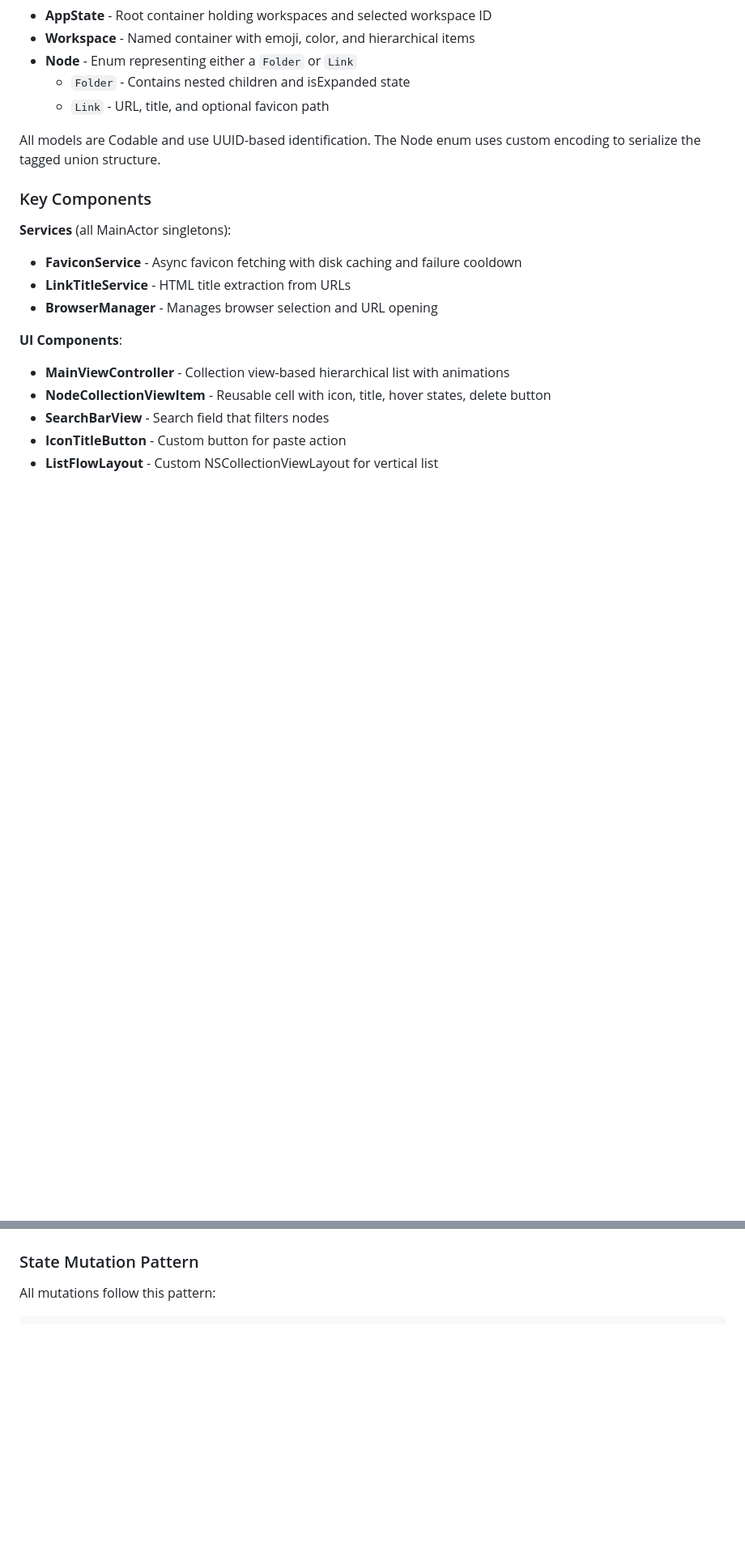
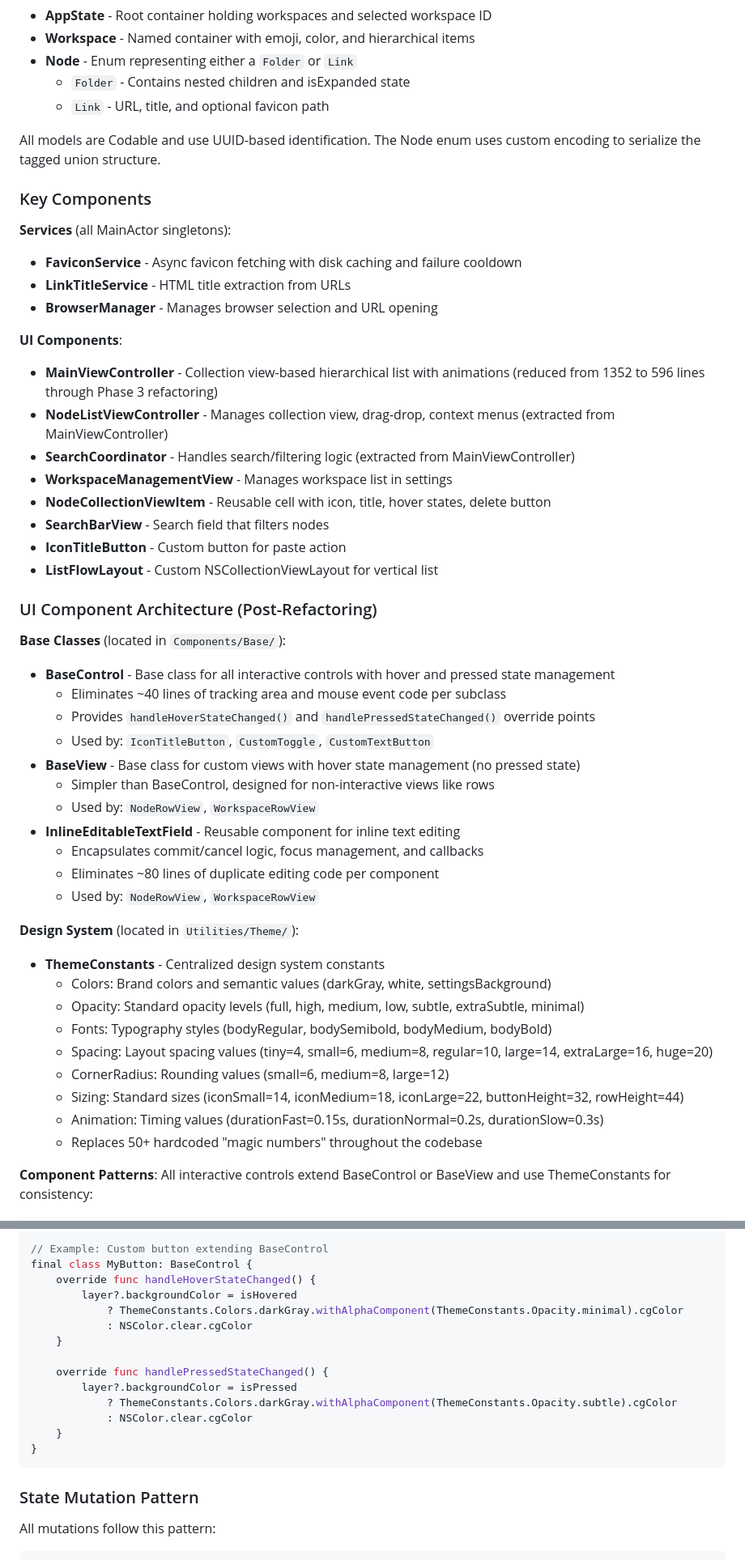
Before and after one commit to pkmdev-sec/MarklyAI, a Markdown page: CLAUDE.md, 2 parts joined by grey strips. Shown at 81% size. Drawn GitHub-style; blank space fills up the shorter version.

````diff
--- a/CLAUDE.md
+++ b/CLAUDE.md
@@ -79,11 +79,60 @@ All models are Codable and use UUID-based identification. The Node enum uses cus
 - **BrowserManager** - Manages browser selection and URL opening
 
 **UI Components**:
-- **MainViewController** - Collection view-based hierarchical list with animations
+- **MainViewController** - Collection view-based hierarchical list with animations (reduced from 1352 to 596 lines through Phase 3 refactoring)
+- **NodeListViewController** - Manages collection view, drag-drop, context menus (extracted from MainViewController)
+- **SearchCoordinator** - Handles search/filtering logic (extracted from MainViewController)
+- **WorkspaceManagementView** - Manages workspace list in settings
 - **NodeCollectionViewItem** - Reusable cell with icon, title, hover states, delete button
 - **SearchBarView** - Search field that filters nodes
 - **IconTitleButton** - Custom button for paste action
 - **ListFlowLayout** - Custom NSCollectionViewLayout for vertical list
+
+### UI Component Architecture (Post-Refactoring)
+
+**Base Classes** (located in `Components/Base/`):
+- **BaseControl** - Base class for all interactive controls with hover and pressed state management
+  - Eliminates ~40 lines of tracking area and mouse event code per subclass
+  - Provides `handleHoverStateChanged()` and `handlePressedStateChanged()` override points
+  - Used by: `IconTitleButton`, `CustomToggle`, `CustomTextButton`
+- **BaseView** - Base class for custom views with hover state management (no pressed state)
+  - Simpler than BaseControl, designed for non-interactive views like rows
+  - Used by: `NodeRowView`, `WorkspaceRowView`
+- **InlineEditableTextField** - Reusable component for inline text editing
+  - Encapsulates commit/cancel logic, focus management, and callbacks
+  - Eliminates ~80 lines of duplicate editing code per component
+  - Used by: `NodeRowView`, `WorkspaceRowView`
+
+**Design System** (located in `Utilities/Theme/`):
+- **ThemeConstants** - Centralized design system constants
+  - Colors: Brand colors and semantic values (darkGray, white, settingsBackground)
+  - Opacity: Standard opacity levels (full, high, medium, low, subtle, extraSubtle, minimal)
+  - Fonts: Typography styles (bodyRegular, bodySemibold, bodyMedium, bodyBold)
+  - Spacing: Layout spacing values (tiny=4, small=6, medium=8, regular=10, large=14, extraLarge=16, huge=20)
+  - CornerRadius: Rounding values (small=6, medium=8, large=12)
+  - Sizing: Standard sizes (iconSmall=14, iconMedium=18, iconLarge=22, buttonHeight=32, rowHeight=44)
+  - Animation: Timing values (durationFast=0.15s, durationNormal=0.2s, durationSlow=0.3s)
+  - Replaces 50+ hardcoded "magic numbers" throughout the codebase
+
+**Component Patterns**:
+All interactive controls extend BaseControl or BaseView and use ThemeConstants for consistency:
+
+```swift
+// Example: Custom button extending BaseControl
+final class MyButton: BaseControl {
+    override func handleHoverStateChanged() {
+        layer?.backgroundColor = isHovered
+            ? ThemeConstants.Colors.darkGray.withAlphaComponent(ThemeConstants.Opacity.minimal).cgColor
+            : NSColor.clear.cgColor
+    }
+
+    override func handlePressedStateChanged() {
+        layer?.backgroundColor = isPressed
+            ? ThemeConstants.Colors.darkGray.withAlphaComponent(ThemeConstants.Opacity.subtle).cgColor
+            : NSColor.clear.cgColor
+    }
+}
+```
 
 ### State Mutation Pattern
 
````
Also changed, not shown: other parts of CLAUDE.md (+40 -0 lines).
